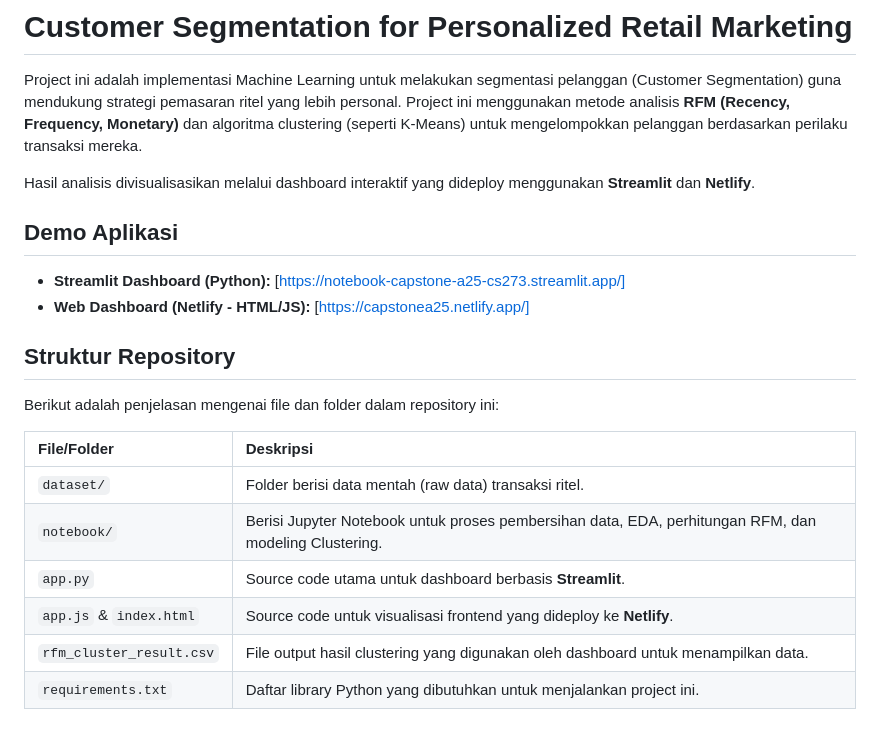
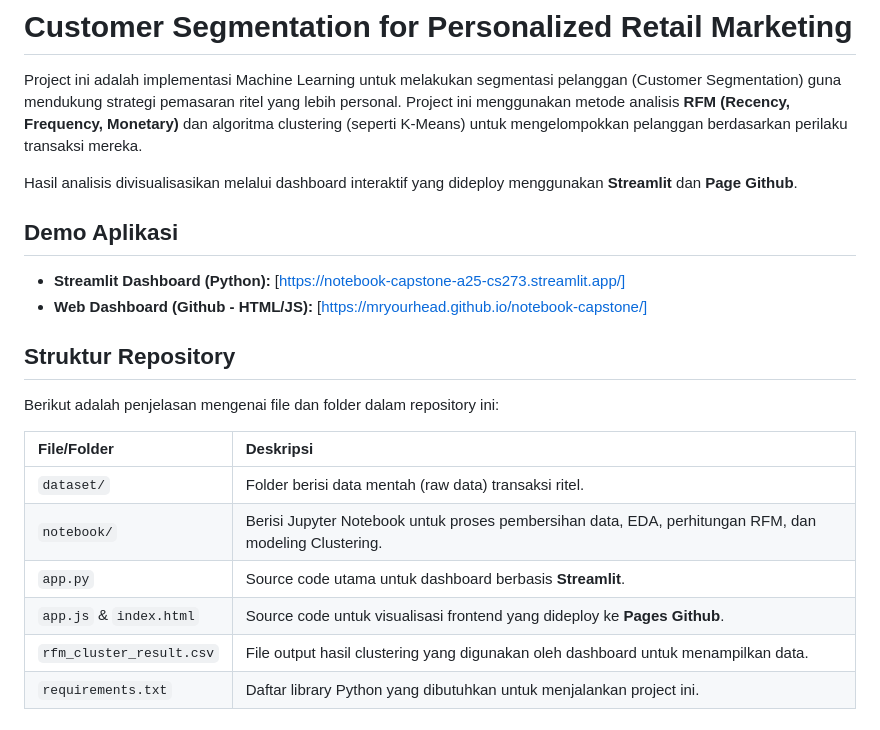
Before and after one commit to Mryourhead/notebook-capstone, a Markdown page: README.md, the part around the change. GitHub-like rendering.

Commit message:
Update deployment references from Netlify to GitHub Pages

```diff
--- a/README.md
+++ b/README.md
@@ -2,12 +2,12 @@
 
 Project ini adalah implementasi Machine Learning untuk melakukan segmentasi pelanggan (Customer Segmentation) guna mendukung strategi pemasaran ritel yang lebih personal. Project ini menggunakan metode analisis **RFM (Recency, Frequency, Monetary)** dan algoritma clustering (seperti K-Means) untuk mengelompokkan pelanggan berdasarkan perilaku transaksi mereka.
 
-Hasil analisis divisualisasikan melalui dashboard interaktif yang dideploy menggunakan **Streamlit** dan **Netlify**.
+Hasil analisis divisualisasikan melalui dashboard interaktif yang dideploy menggunakan **Streamlit** dan **Page Github**.
 
 ## Demo Aplikasi
 
 - **Streamlit Dashboard (Python):** [https://notebook-capstone-a25-cs273.streamlit.app/]
-- **Web Dashboard (Netlify - HTML/JS):** [https://capstonea25.netlify.app/]
+- **Web Dashboard (Github - HTML/JS):** [https://mryourhead.github.io/notebook-capstone/]
 
 ## Struktur Repository
 
@@ -18,7 +18,7 @@ Berikut adalah penjelasan mengenai file dan folder dalam repository ini:
 | `dataset/` | Folder berisi data mentah (raw data) transaksi ritel. |
 | `notebook/` | Berisi Jupyter Notebook untuk proses pembersihan data, EDA, perhitungan RFM, dan modeling Clustering. |
 | `app.py` | Source code utama untuk dashboard berbasis **Streamlit**. |
-| `app.js` & `index.html` | Source code untuk visualisasi frontend yang dideploy ke **Netlify**. |
+| `app.js` & `index.html` | Source code untuk visualisasi frontend yang dideploy ke **Pages Github**. |
 | `rfm_cluster_result.csv` | File output hasil clustering yang digunakan oleh dashboard untuk menampilkan data. |
 | `requirements.txt` | Daftar library Python yang dibutuhkan untuk menjalankan project ini. |
 
```
